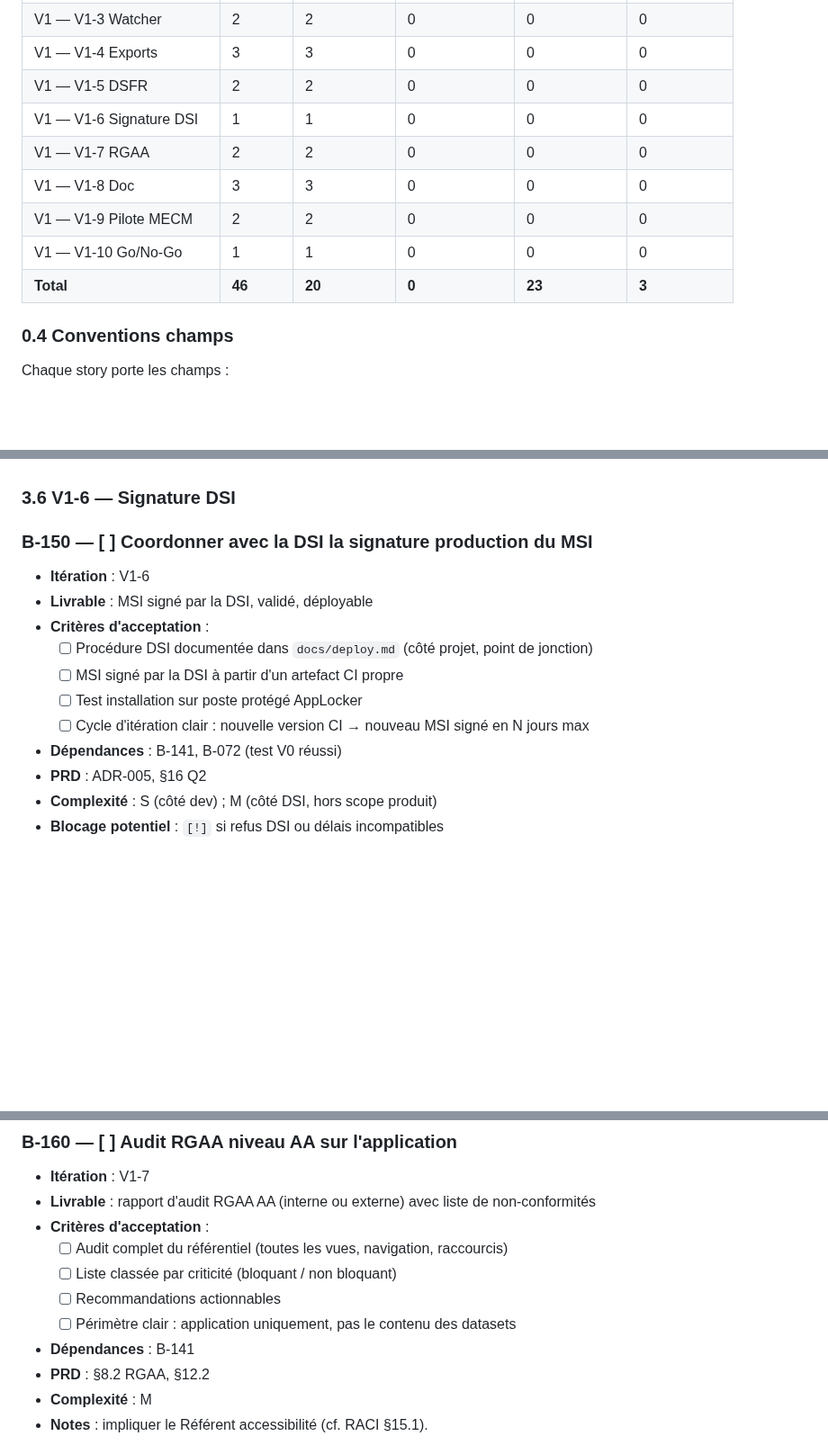
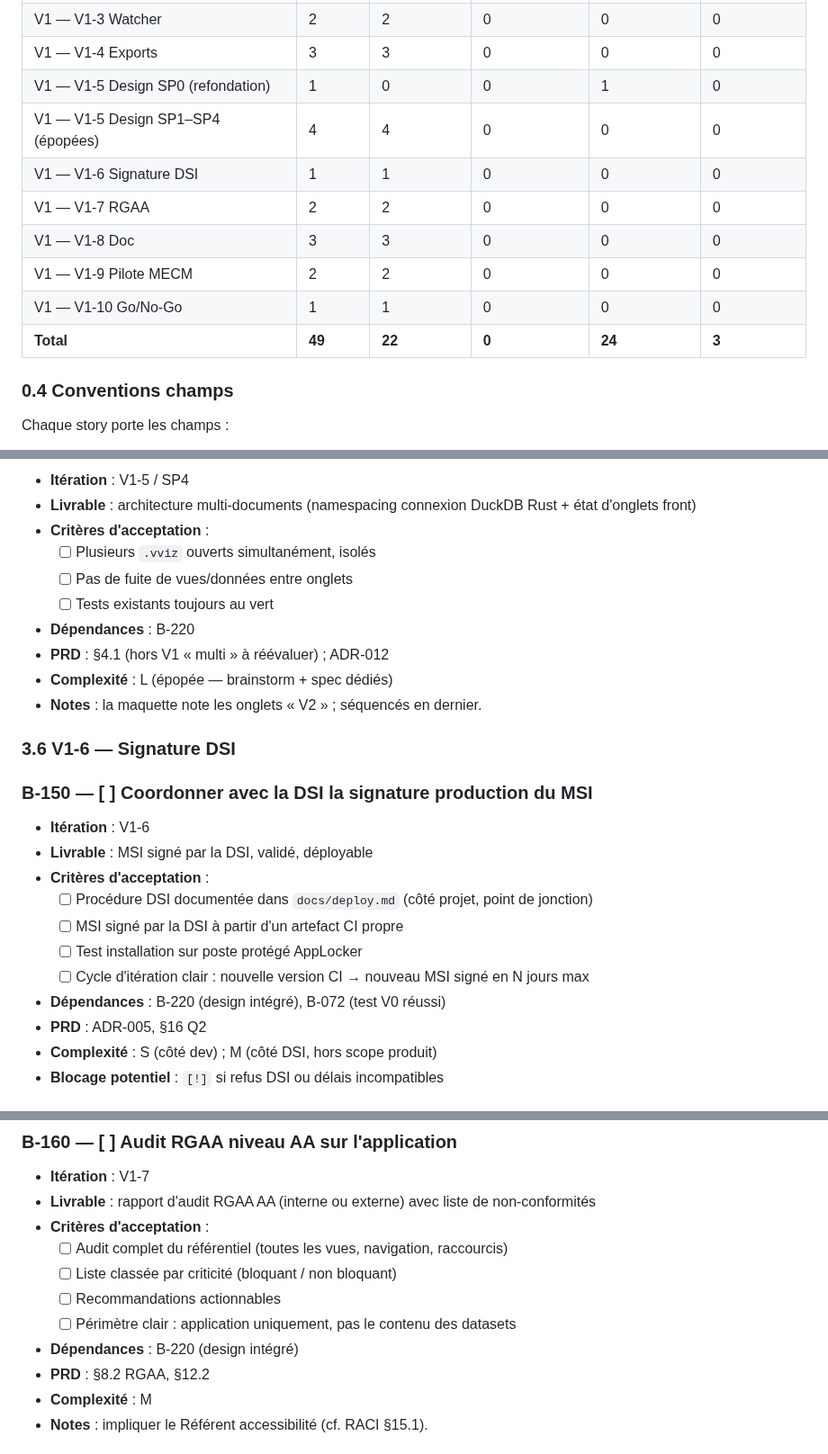
Before and after one commit to 92VC/VaultViz, a Markdown page: BACKLOG.md, 3 parts joined by grey strips. Shown at 90% size. GitHub-like rendering; blank space fills up the shorter version.

```diff
--- a/BACKLOG.md
+++ b/BACKLOG.md
@@ -46,13 +46,14 @@
 | V1 — V1-2 TopoJSON IGN | 2 | 2 | 0 | 0 | 0 |
 | V1 — V1-3 Watcher | 2 | 2 | 0 | 0 | 0 |
 | V1 — V1-4 Exports | 3 | 3 | 0 | 0 | 0 |
-| V1 — V1-5 DSFR | 2 | 2 | 0 | 0 | 0 |
+| V1 — V1-5 Design SP0 (refondation) | 1 | 0 | 0 | 1 | 0 |
+| V1 — V1-5 Design SP1–SP4 (épopées) | 4 | 4 | 0 | 0 | 0 |
 | V1 — V1-6 Signature DSI | 1 | 1 | 0 | 0 | 0 |
 | V1 — V1-7 RGAA | 2 | 2 | 0 | 0 | 0 |
 | V1 — V1-8 Doc | 3 | 3 | 0 | 0 | 0 |
 | V1 — V1-9 Pilote MECM | 2 | 2 | 0 | 0 | 0 |
 | V1 — V1-10 Go/No-Go | 1 | 1 | 0 | 0 | 0 |
-| **Total** | **46** | **20** | **0** | **23** | **3** |
+| **Total** | **49** | **22** | **0** | **24** | **3** |
 
 ### 0.4 Conventions champs
 
@@ -619,3 +655,13 @@ Chaque story porte les champs :
+- **Itération** : V1-5 / SP4
+- **Livrable** : architecture multi-documents (namespacing connexion DuckDB Rust + état d'onglets front)
+- **Critères d'acceptation** :
+  - [ ] Plusieurs `.vviz` ouverts simultanément, isolés
+  - [ ] Pas de fuite de vues/données entre onglets
+  - [ ] Tests existants toujours au vert
+- **Dépendances** : B-220
+- **PRD** : §4.1 (hors V1 « multi » à réévaluer) ; ADR-012
+- **Complexité** : L (épopée — brainstorm + spec dédiés)
+- **Notes** : la maquette note les onglets « V2 » ; séquencés en dernier.
 
 ### 3.6 V1-6 — Signature DSI
 
@@ -628,7 +674,7 @@ Chaque story porte les champs :
   - [ ] MSI signé par la DSI à partir d'un artefact CI propre
   - [ ] Test installation sur poste protégé AppLocker
   - [ ] Cycle d'itération clair : nouvelle version CI → nouveau MSI signé en N jours max
-- **Dépendances** : B-141, B-072 (test V0 réussi)
+- **Dépendances** : B-220 (design intégré), B-072 (test V0 réussi)
 - **PRD** : ADR-005, §16 Q2
 - **Complexité** : S (côté dev) ; M (côté DSI, hors scope produit)
 - **Blocage potentiel** : `[!]` si refus DSI ou délais incompatibles
@@ -644,7 +690,7 @@ Chaque story porte les champs :
   - [ ] Liste classée par criticité (bloquant / non bloquant)
   - [ ] Recommandations actionnables
   - [ ] Périmètre clair : application uniquement, pas le contenu des datasets
-- **Dépendances** : B-141
+- **Dépendances** : B-220 (design intégré)
 - **PRD** : §8.2 RGAA, §12.2
 - **Complexité** : M
 - **Notes** : impliquer le Référent accessibilité (cf. RACI §15.1).
```
Also changed, not shown: other parts of BACKLOG.md (+56 -21 lines).
